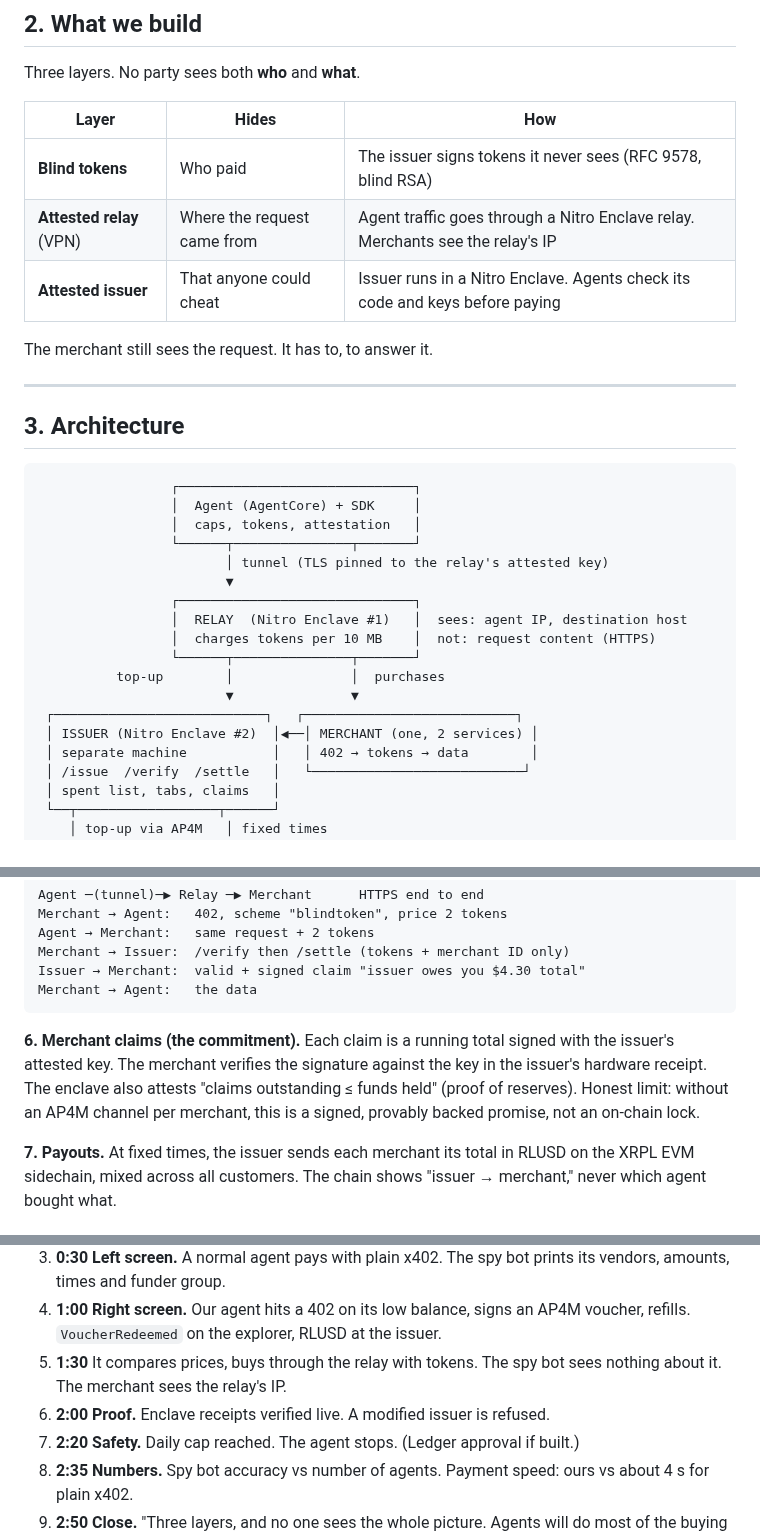
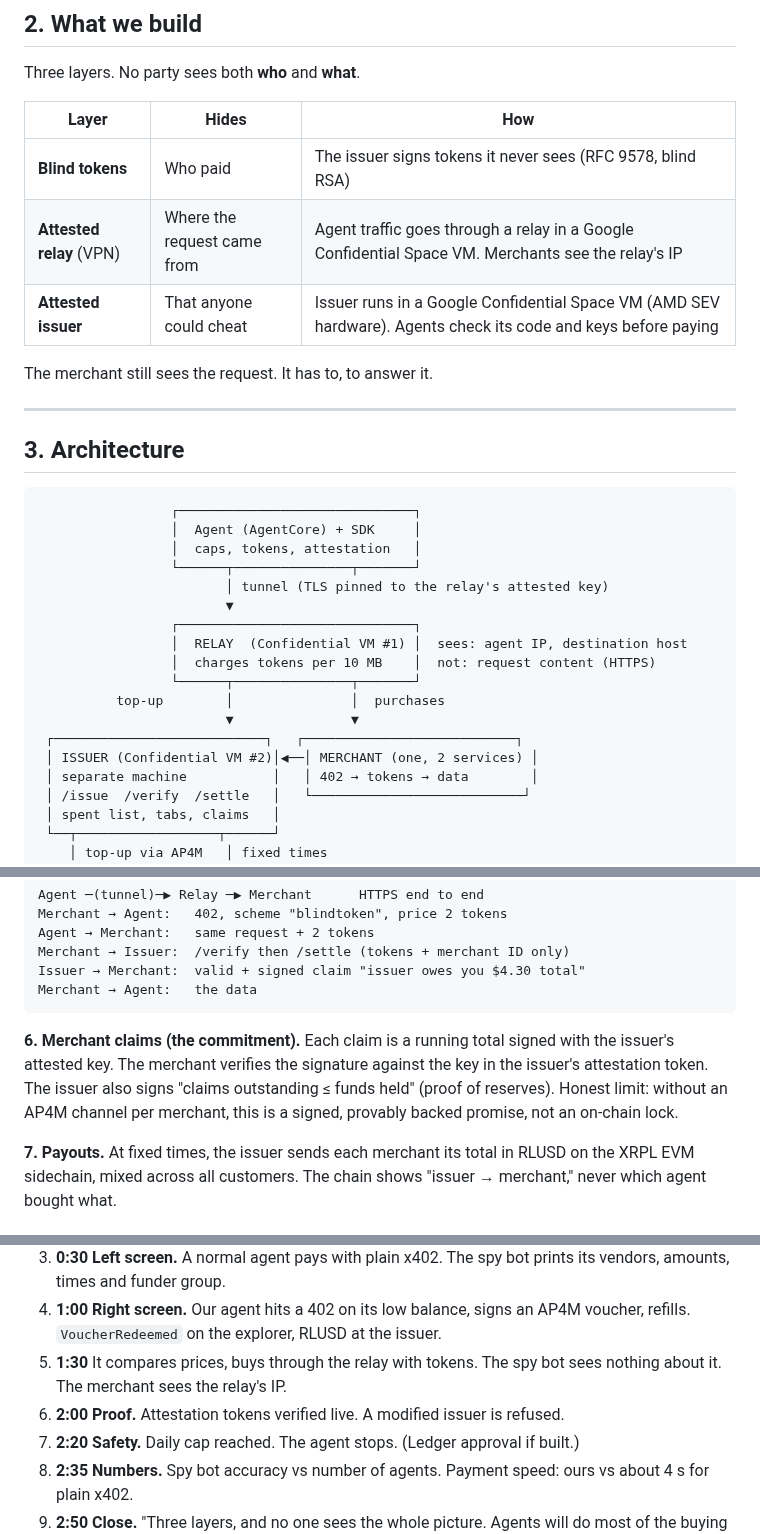
Before and after one commit to hrishabhayush/wraps, a Markdown page: docs/SPEC.md, 3 parts joined by grey strips. Rendered like a GitHub page.

````diff
--- a/docs/SPEC.md
+++ b/docs/SPEC.md
@@ -35,8 +37,8 @@ Three layers. No party sees both **who** and **what**.
 | Layer | Hides | How |
 |---|---|---|
 | **Blind tokens** | Who paid | The issuer signs tokens it never sees (RFC 9578, blind RSA) |
-| **Attested relay** (VPN) | Where the request came from | Agent traffic goes through a Nitro Enclave relay. Merchants see the relay's IP |
-| **Attested issuer** | That anyone could cheat | Issuer runs in a Nitro Enclave. Agents check its code and keys before paying |
+| **Attested relay** (VPN) | Where the request came from | Agent traffic goes through a relay in a Google Confidential Space VM. Merchants see the relay's IP |
+| **Attested issuer** | That anyone could cheat | Issuer runs in a Google Confidential Space VM (AMD SEV hardware). Agents check its code and keys before paying |
 
 The merchant still sees the request. It has to, to answer it.
 
@@ -52,13 +54,13 @@ The merchant still sees the request. It has to, to answer it.
                         │ tunnel (TLS pinned to the relay's attested key)
                         ▼
                  ┌──────────────────────────────┐
-                 │  RELAY  (Nitro Enclave #1)   │  sees: agent IP, destination host
+                 │  RELAY  (Confidential VM #1) │  sees: agent IP, destination host
                  │  charges tokens per 10 MB    │  not: request content (HTTPS)
                  └──────┬───────────────┬───────┘
           top-up        │               │  purchases
                         ▼               ▼
  ┌───────────────────────────┐   ┌───────────────────────────┐
- │ ISSUER (Nitro Enclave #2)  │◀──│ MERCHANT (one, 2 services) │
+ │ ISSUER (Confidential VM #2)│◀──│ MERCHANT (one, 2 services) │
  │ separate machine           │   │ 402 → tokens → data        │
  │ /issue  /verify  /settle   │   └───────────────────────────┘
  │ spent list, tabs, claims   │
@@ -110,7 +112,7 @@ Issuer → Merchant:  valid + signed claim "issuer owes you $4.30 total"
 Merchant → Agent:   the data
 ```
 
-**6. Merchant claims (the commitment).** Each claim is a running total signed with the issuer's attested key. The merchant verifies the signature against the key in the issuer's hardware receipt. The enclave also attests "claims outstanding ≤ funds held" (proof of reserves). Honest limit: without an AP4M channel per merchant, this is a signed, provably backed promise, not an on-chain lock.
+**6. Merchant claims (the commitment).** Each claim is a running total signed with the issuer's attested key. The merchant verifies the signature against the key in the issuer's attestation token. The issuer also signs "claims outstanding ≤ funds held" (proof of reserves). Honest limit: without an AP4M channel per merchant, this is a signed, provably backed promise, not an on-chain lock.
 
 **7. Payouts.** At fixed times, the issuer sends each merchant its total in RLUSD on the XRPL EVM sidechain, mixed across all customers. The chain shows "issuer → merchant," never which agent bought what.
 
@@ -196,7 +198,7 @@ Hours 26 to 29: freeze, rehearse three times. Mastercard needs a **live** run.
 3. **0:30 Left screen.** A normal agent pays with plain x402. The spy bot prints its vendors, amounts, times and funder group.
 4. **1:00 Right screen.** Our agent hits a 402 on its low balance, signs an AP4M voucher, refills. `VoucherRedeemed` on the explorer, RLUSD at the issuer.
 5. **1:30** It compares prices, buys through the relay with tokens. The spy bot sees nothing about it. The merchant sees the relay's IP.
-6. **2:00 Proof.** Enclave receipts verified live. A modified issuer is refused.
+6. **2:00 Proof.** Attestation tokens verified live. A modified issuer is refused.
 7. **2:20 Safety.** Daily cap reached. The agent stops. (Ledger approval if built.)
 8. **2:35 Numbers.** Spy bot accuracy vs number of agents. Payment speed: ours vs about 4 s for plain x402.
 9. **2:50 Close.** "Three layers, and no one sees the whole picture. Agents will do most of the buying soon. We make it confidential, and we prove it."
````
Also changed, not shown: other parts of docs/SPEC.md (+22 -19 lines), docs/TODO.md (+37 -46 lines).
